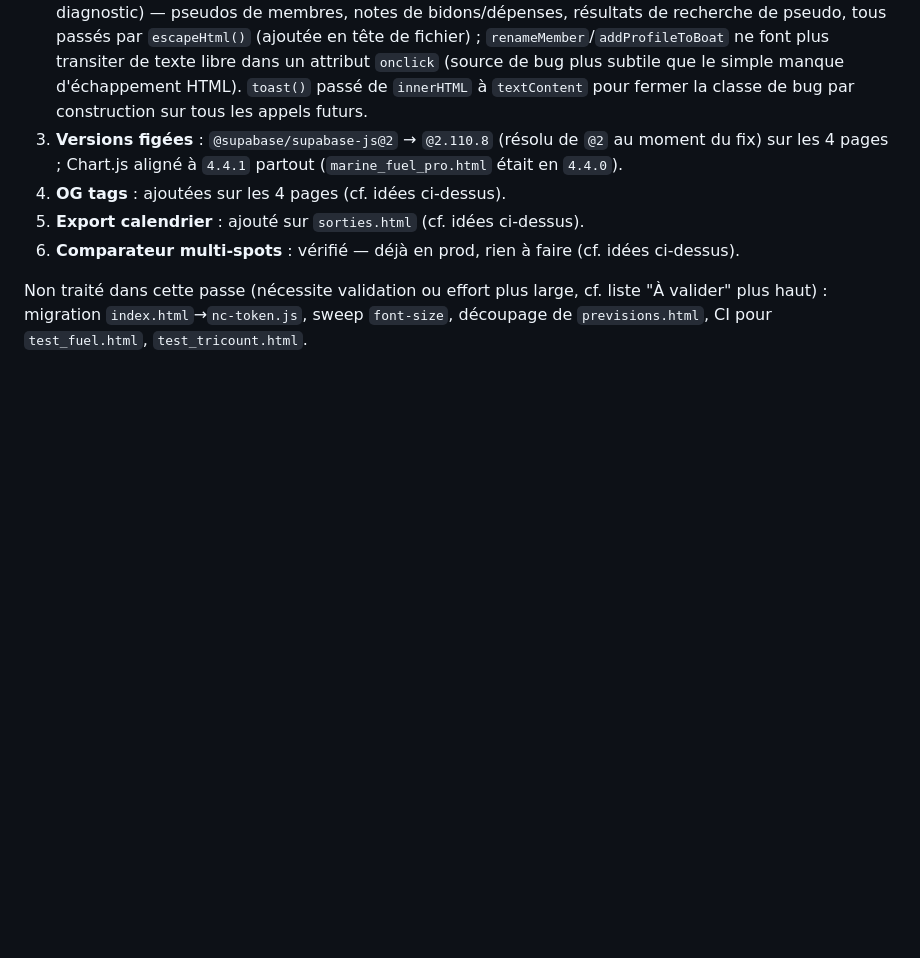
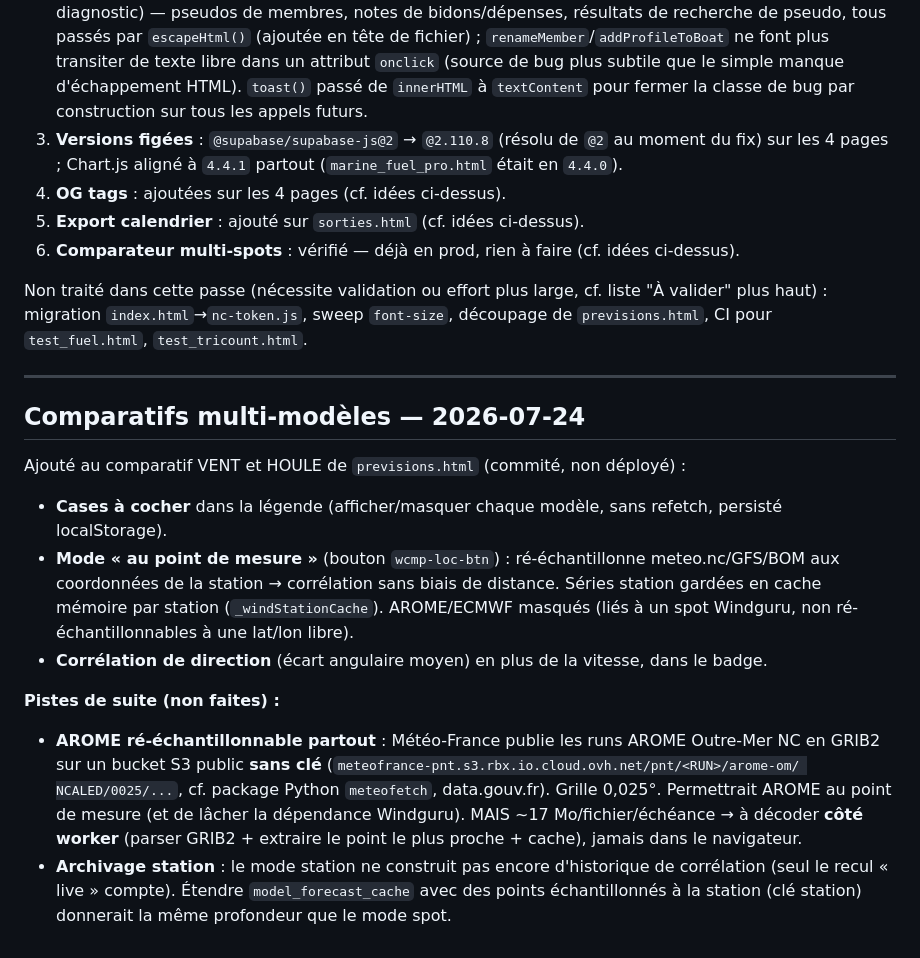
Before and after one commit to Thibsurf/surf-journal, a Markdown page: AUDIT.md, the part around the change. GitHub-like rendering; blank space fills up the shorter version.

Commit message:
docs(audit): consigne comparatifs multi-modèles + pistes AROME GRIB2 / archivage station
Co-Authored-By: Claude Opus 4.8 (1M context) <noreply@anthropic.com>

```diff
--- a/AUDIT.md
+++ b/AUDIT.md
@@ -288,3 +288,25 @@ Tout commité sur `main`, rien poussé/déployé (à toi de vérifier et pusher)
 Non traité dans cette passe (nécessite validation ou effort plus large, cf. liste "À valider" plus haut) :
 migration `index.html`→`nc-token.js`, sweep `font-size`, découpage de `previsions.html`, CI pour
 `test_fuel.html`, `test_tricount.html`.
+
+---
+
+## Comparatifs multi-modèles — 2026-07-24
+
+Ajouté au comparatif VENT et HOULE de `previsions.html` (commité, non déployé) :
+- **Cases à cocher** dans la légende (afficher/masquer chaque modèle, sans refetch, persisté localStorage).
+- **Mode « au point de mesure »** (bouton `wcmp-loc-btn`) : ré-échantillonne meteo.nc/GFS/BOM aux
+  coordonnées de la station → corrélation sans biais de distance. Séries station gardées en cache
+  mémoire par station (`_windStationCache`). AROME/ECMWF masqués (liés à un spot Windguru, non
+  ré-échantillonnables à une lat/lon libre).
+- **Corrélation de direction** (écart angulaire moyen) en plus de la vitesse, dans le badge.
+
+**Pistes de suite (non faites) :**
+- **AROME ré-échantillonnable partout** : Météo-France publie les runs AROME Outre-Mer NC en GRIB2
+  sur un bucket S3 public **sans clé** (`meteofrance-pnt.s3.rbx.io.cloud.ovh.net/pnt/<RUN>/arome-om/
+  NCALED/0025/...`, cf. package Python `meteofetch`, data.gouv.fr). Grille 0,025°. Permettrait AROME au
+  point de mesure (et de lâcher la dépendance Windguru). MAIS ~17 Mo/fichier/échéance → à décoder
+  **côté worker** (parser GRIB2 + extraire le point le plus proche + cache), jamais dans le navigateur.
+- **Archivage station** : le mode station ne construit pas encore d'historique de corrélation (seul le
+  recul « live » compte). Étendre `model_forecast_cache` avec des points échantillonnés à la station
+  (clé station) donnerait la même profondeur que le mode spot.
```
